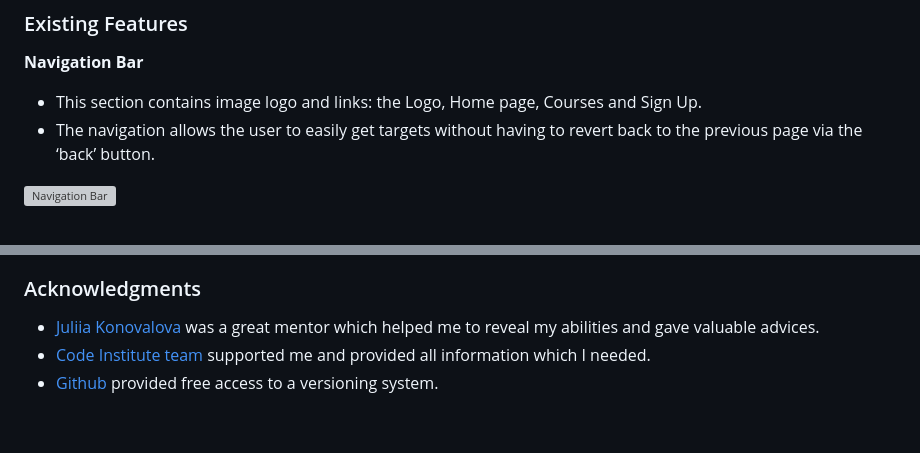
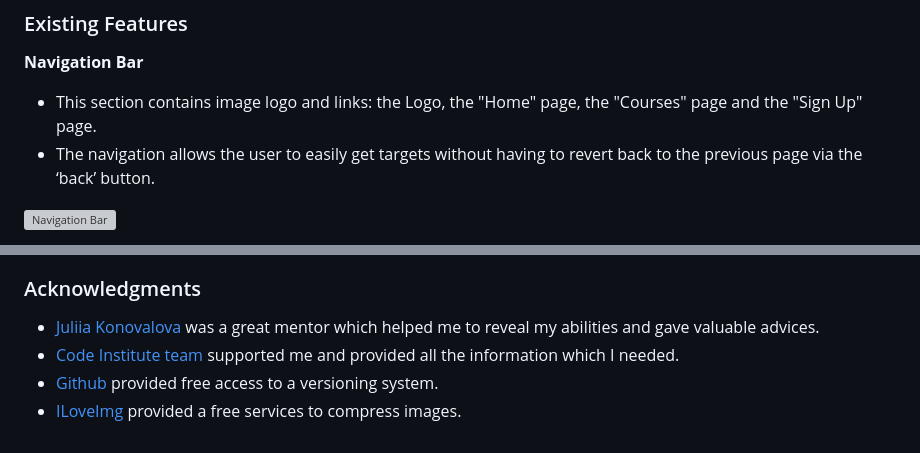
Before and after one commit to BogdanovaIV/programming-school, a Markdown page: README.md, 2 parts joined by grey strips. Drawn GitHub-style; grey boxes are pictures that could not be loaded.

```diff
--- a/README.md
+++ b/README.md
@@ -25,7 +25,7 @@ __Returning Or Regular Visitors__
 
 __Navigation Bar__
 
- - This section contains image logo and links: the Logo, Home page, Courses and Sign Up.
+ - This section contains image logo and links: the Logo, the "Home" page, the "Courses" page and the "Sign Up" page.
  - The navigation allows the user to easily get targets without having to revert back to the previous page via the ‘back’ button.
 
  ![Navigation Bar](documentation/programming-school-navigation-bar.png)
@@ -161,5 +161,6 @@ To deploy the project locally, clone the repository. You can do this by running
 ### Acknowledgments
 
 - [Juliia Konovalova](https://github.com/IuliiaKonovalova/) was a great mentor which helped me to reveal my abilities and gave valuable advices.
-- [Code Institute team](https://codeinstitute.net/) supported me and provided all information which I needed.
+- [Code Institute team](https://codeinstitute.net/) supported me and provided all the information which I needed.
 - [Github](https://github.com/) provided free access to a versioning system.
+- [ILoveImg](https://www.iloveimg.com/) provided a free services to compress images.
```
Also changed, not shown: other parts of README.md (+10 -10 lines).
